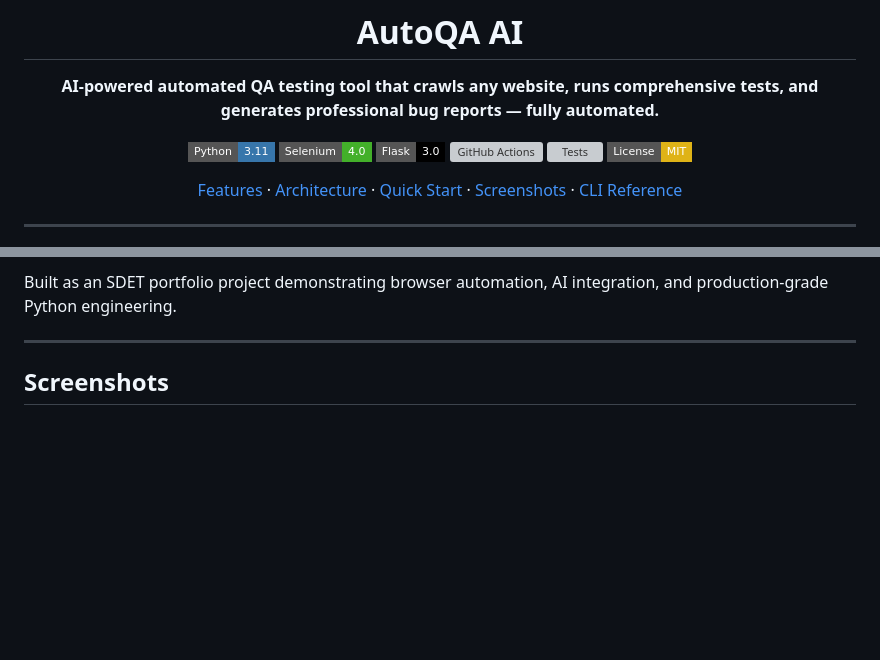
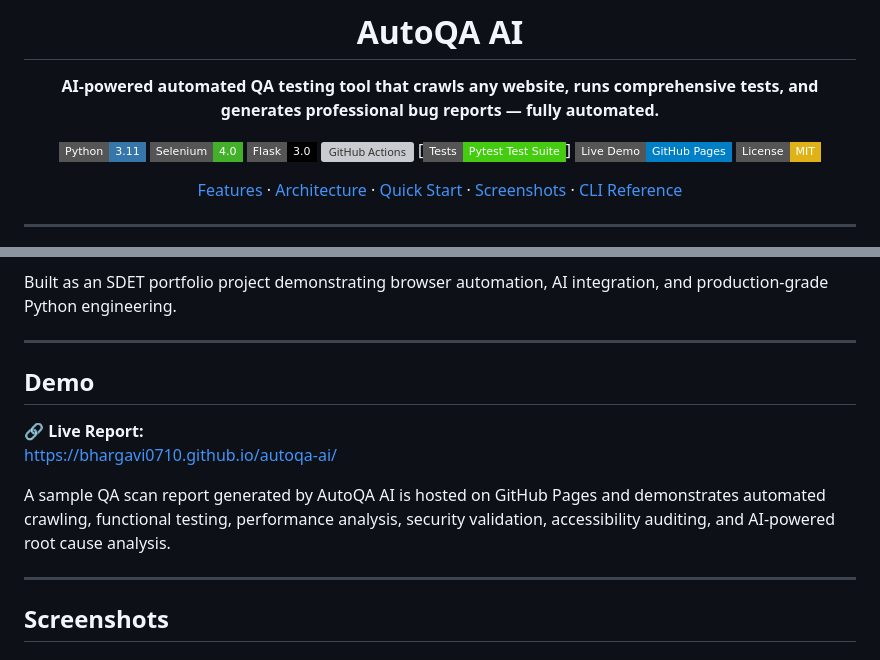
Before and after one commit to bhargavi0710/autoqa-ai, a Markdown page: README.md, 2 parts joined by grey strips. GitHub-like rendering; badges without logos; blank space fills up the shorter version; grey boxes are pictures that could not be loaded.

```diff
--- a/README.md
+++ b/README.md
@@ -8,7 +8,8 @@
 [![Selenium](https://img.shields.io/badge/Selenium-4.0-43B02A?style=flat-square&logo=selenium&logoColor=white)](https://selenium.dev)
 [![Flask](https://img.shields.io/badge/Flask-3.0-000000?style=flat-square&logo=flask&logoColor=white)](https://flask.palletsprojects.com)
 [![GitHub Actions](https://img.shields.io/badge/CI%2FCD-GitHub_Actions-2088FF?style=flat-square&logo=githubactions&logoColor=white)](https://github.com/features/actions)
-[![Tests](https://img.shields.io/badge/Tests-17%2F19_passing-brightgreen?style=flat-square)](https://github.com/bhargavi0710/autoqa-ai/actions)
+[![Tests](https://img.shields.io/badge/Tests-Pytest_Test_Suite-brightgreen?style=flat-square&logo=pytest)]
+[![Live Demo](https://img.shields.io/badge/Live_Demo-GitHub_Pages-blue?style=flat-square&logo=github)](https://bhargavi0710.github.io/autoqa-ai/)
 [![License](https://img.shields.io/badge/License-MIT-yellow?style=flat-square)](LICENSE)
 
 [Features](#features) · [Architecture](#architecture) · [Quick Start](#quick-start) · [Screenshots](#screenshots) · [CLI Reference](#cli-reference)
@@ -31,6 +32,15 @@ Built as an SDET portfolio project demonstrating browser automation, AI integrat
 
 ---
 
+## Demo
+
+🔗 **Live Report:**
+https://bhargavi0710.github.io/autoqa-ai/
+
+A sample QA scan report generated by AutoQA AI is hosted on GitHub Pages and demonstrates automated crawling, functional testing, performance analysis, security validation, accessibility auditing, and AI-powered root cause analysis.
+
+---
+
 ## Screenshots
 
 ### Web Interface
```
Also changed, not shown: other parts of README.md (+31 -71 lines).
